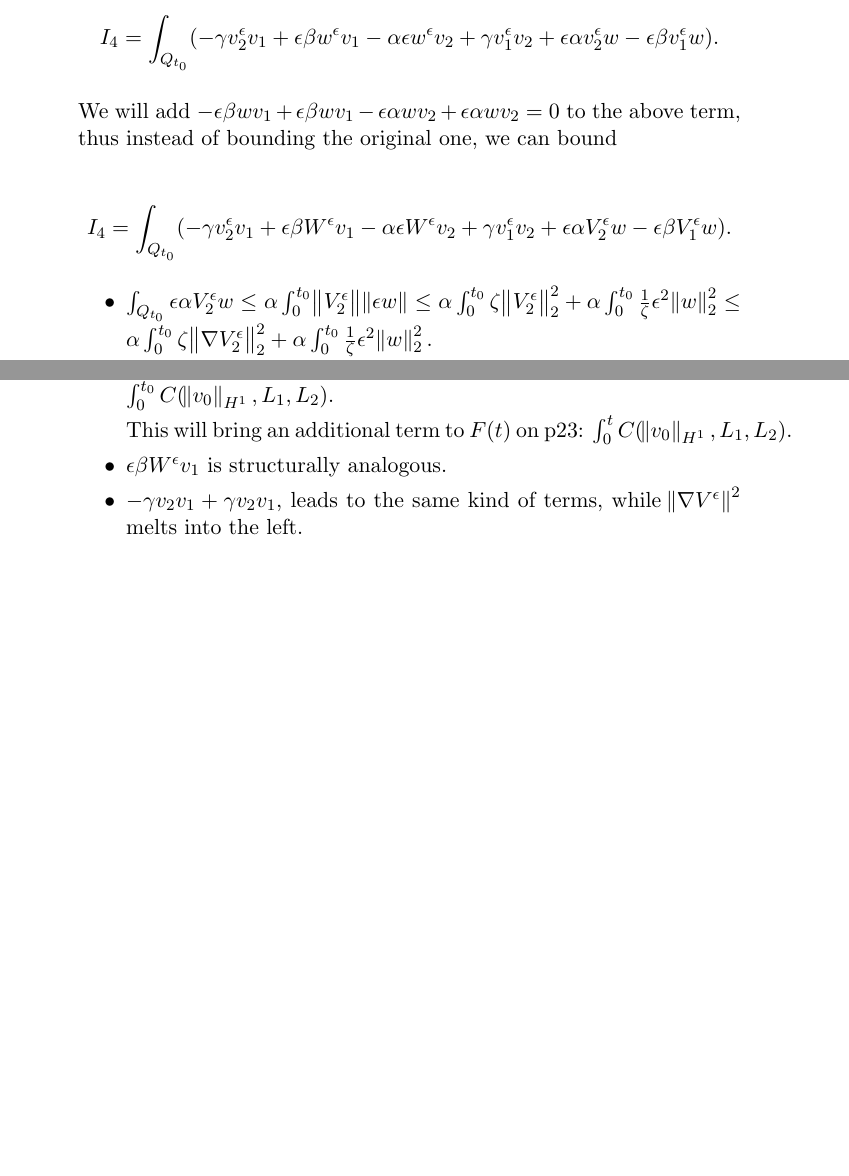
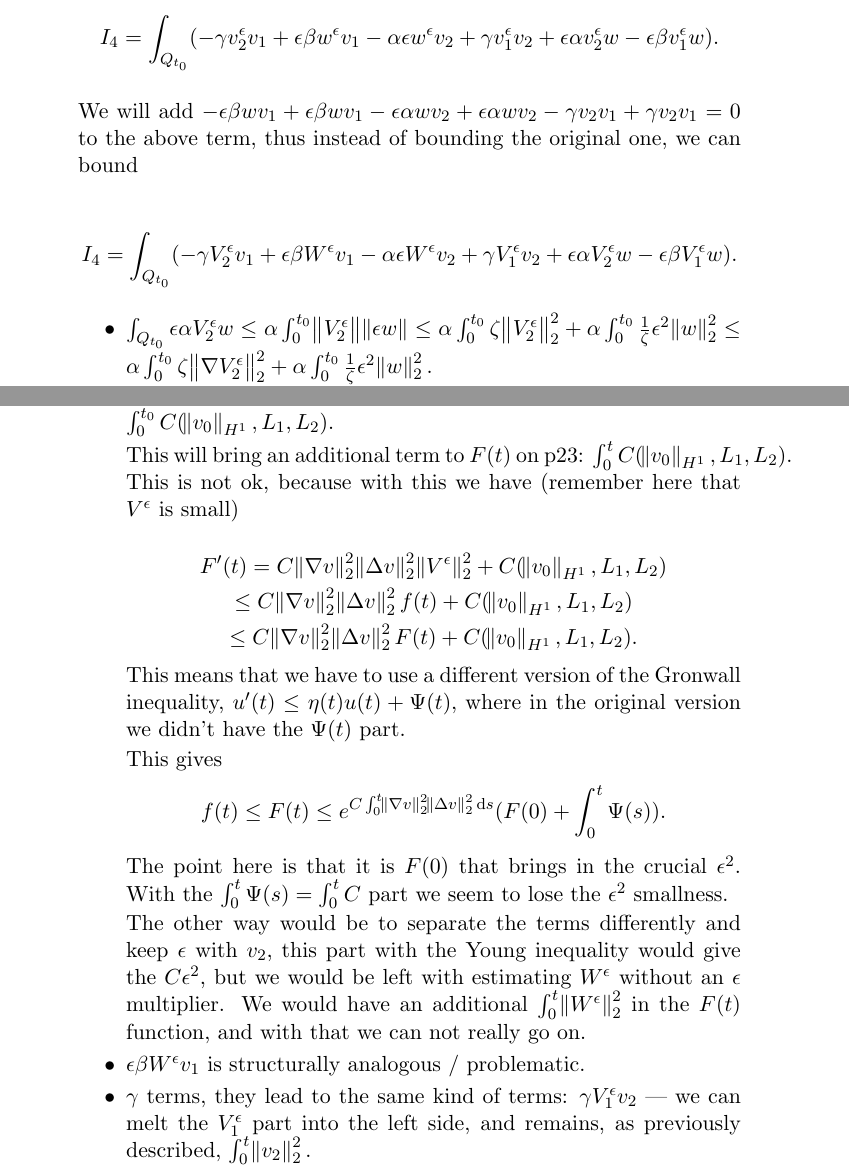
Before and after one commit to msjuhasznora/mathsgitrepo, a LaTeX paper (third/the_u_c_eps_model_using_strong_conv_u3_SCJ.tex): two parts of pages 15 and 16 of 16 before the commit and two parts of pages 15 and 16 of 17 after it, joined at a grey line, cut so that both start at the same text, the shorter picture padded with empty space. Compiled offline with pdfLaTeX.

Commit message:
u-c-eps, weak-weak convergence, part 17

```diff
--- a/third/the_u_c_eps_model_using_strong_conv_u3_SCJ.tex
+++ b/third/the_u_c_eps_model_using_strong_conv_u3_SCJ.tex
@@ -461,9 +461,9 @@ The energy inequalities do not say anything about the Coriolis terms as those fa
 
     $$ I_4 = \int_{Q_{t_0}}  ( - \gamma v_2^\epsilon v_1 + \epsilon \beta w^\epsilon v_1 - \alpha \epsilon w^\epsilon v_2 + \gamma v_1^\epsilon v_2 + \epsilon \alpha v^\epsilon_2 w - \epsilon \beta v^\epsilon_1 w).$$
 
-    We will add $ - \epsilon \beta w v_1 +  \epsilon \beta w v_1 - \epsilon \alpha w v_2 + \epsilon \alpha w v_2 = 0$ to the above term, thus instead of bounding the original one, we can bound
+    We will add $ - \epsilon \beta w v_1 +  \epsilon \beta w v_1 - \epsilon \alpha w v_2 + \epsilon \alpha w v_2 - \gamma v_2 v_1 + \gamma v_2 v_1 = 0 $ to the above term, thus instead of bounding the original one, we can bound
 
-    $$ I_4 = \int_{Q_{t_0}}  ( - \gamma v_2^\epsilon v_1 + \epsilon \beta W^\epsilon v_1 - \alpha \epsilon W^\epsilon v_2 + \gamma v_1^\epsilon v_2 + \epsilon \alpha V^\epsilon_2 w - \epsilon \beta V^\epsilon_1 w).$$
+    $$ I_4 = \int_{Q_{t_0}}  ( - \gamma V_2^\epsilon v_1 + \epsilon \beta W^\epsilon v_1 - \alpha \epsilon W^\epsilon v_2 + \gamma V_1^\epsilon v_2 + \epsilon \alpha V^\epsilon_2 w - \epsilon \beta V^\epsilon_1 w).$$
 
     \begin{itemize}
 
@@ -487,11 +487,23 @@ The energy inequalities do not say anything about the Coriolis terms as those fa
 
       The first term can be melted into the left hand side, while $C \int_0^{t_0} \norm{v_2}_{L^2(\Omega)}^2 \leq  \int_0^{t_0} C(\norm{v_0}_{H^1}, L_1, L_2).$
 
-      This will bring an additional term to $F(t)$ on p23: $ \int_0^t C(\norm{v_0}_{H^1}, L_1, L_2).$
+      This will bring an additional term to $F(t)$ on p23: $ \int_0^t C(\norm{v_0}_{H^1}, L_1, L_2).$ This is not ok, because with this we have (remember here that $V^\epsilon$ is small)
 
-      \item $\epsilon \beta W^\epsilon v_1$ is structurally analogous.
+      $$ F'(t) = C \norm{\nabla v}_2^2 \norm{\Delta v}_2^2 \norm{V^\epsilon}_2^2 + C(\norm{v_0}_{H^1}, L_1, L_2) $$
+      $$ \leq C \norm{\nabla v}_2^2 \norm{\Delta v}_2^2 f(t) + C(\norm{v_0}_{H^1}, L_1, L_2) $$
+      $$ \leq C \norm{\nabla v}_2^2 \norm{\Delta v}_2^2 F(t) + C(\norm{v_0}_{H^1}, L_1, L_2).$$
 
-      \item $ - \gamma v_2 v_1 + \gamma v_2 v_1,$ leads to the same kind of terms, while $\norm{\nabla V^\epsilon}^2$ melts into the left.
+      This means that we have to use a different version of the Gronwall inequality, $u'(t) \leq \eta(t) u(t) + \Psi(t),$ where in the original version we didn't have the $\Psi(t)$ part.
+
+      This gives $$ f(t) \leq F(t) \leq e^{C \int_0^t \norm{\nabla v}_2^2 \norm{\Delta v}_2^2 \diff s} (F(0) + \int_0^t \Psi(s)).$$
+
+      The point here is that it is $F(0)$ that brings in the crucial $\epsilon^2.$ With the $\int_0^t \Psi(s) = \int_0^t C $ part we seem to lose the $\epsilon^2$ smallness.
+
+      The other way would be to separate the terms differently and keep $\epsilon$ with $v_2,$ this part with the Young inequality would give the $C \epsilon^2,$ but we would be left with estimating $W^\epsilon$ without an $\epsilon$ multiplier. We would have an additional $\int_0^t \norm{W^\epsilon}_2^2$ in the $F(t)$ function, and with that we can not really go on.
+
+      \item $\epsilon \beta W^\epsilon v_1$ is structurally analogous / problematic.
+
+      \item $ \gamma$ terms, they lead to the same kind of terms: $\gamma V_1^\epsilon v_2$ --- we can melt the $V_1^\epsilon$ part into the left side, and remains, as previously described, $\int_0^t \norm{v_2}_2^2.$
 
     \end{itemize}
 
```
